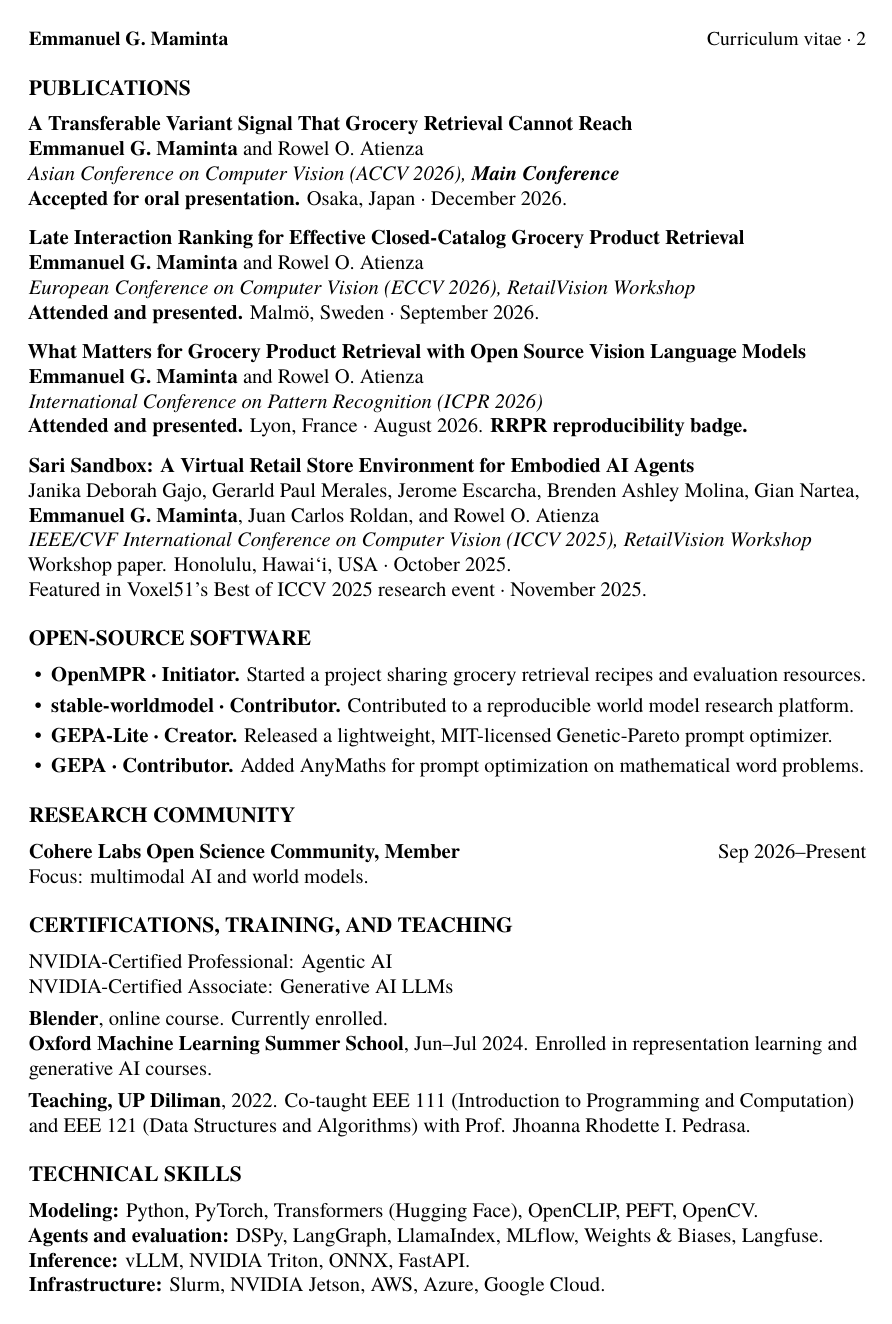
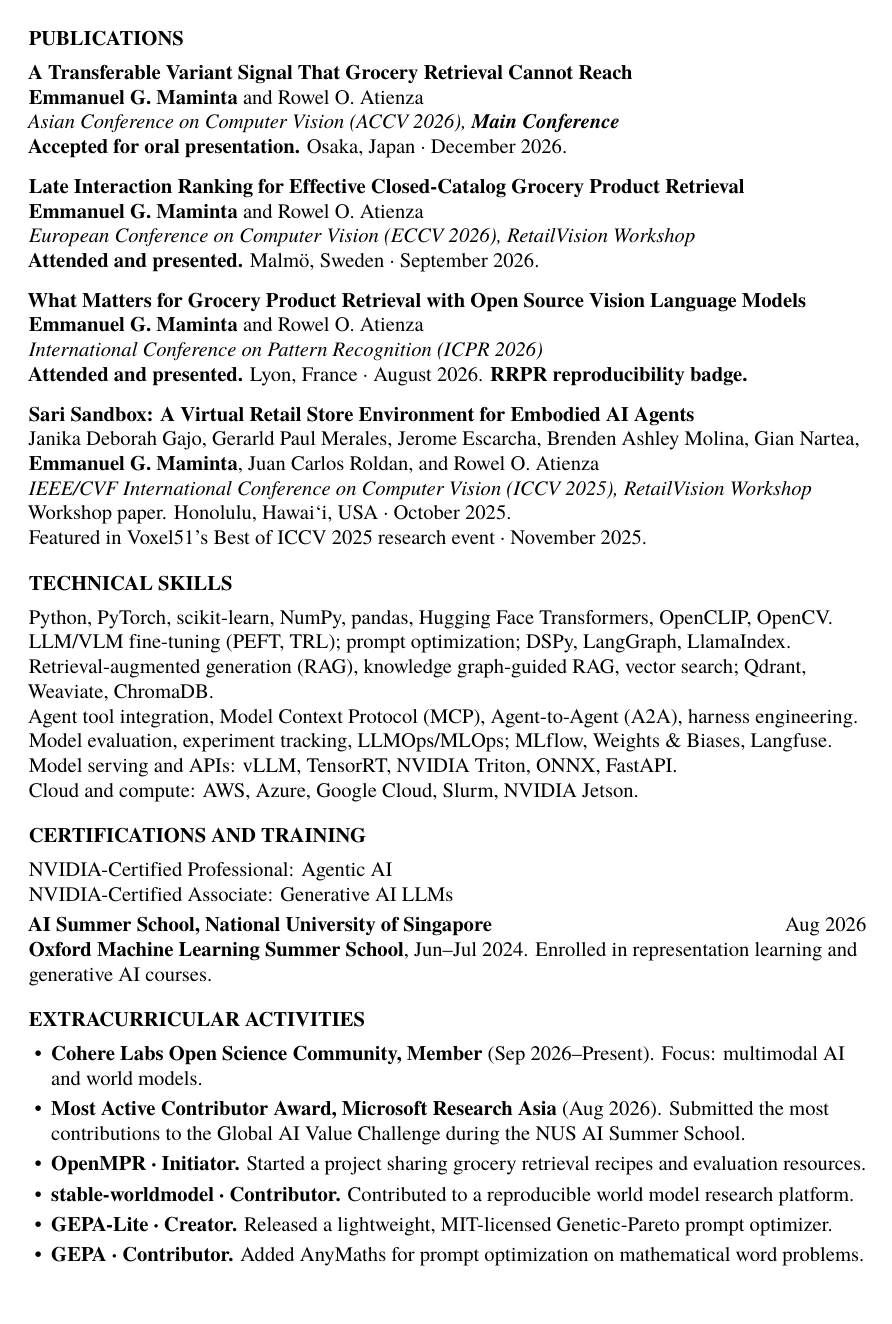
Before and after one commit to egmaminta/egmaminta.github.io, a LaTeX CV (_cv/Emmanuel_G_Maminta_Academic_CV.tex): page 2 of 2. Compiled offline with XeLaTeX; a missing font is replaced by an installed copy or a similar font.

Commit message:
Simplify CV typography and prioritize education and academic experience

```diff
--- a/_cv/Emmanuel_G_Maminta_Academic_CV.tex
+++ b/_cv/Emmanuel_G_Maminta_Academic_CV.tex
@@ -11,8 +11,8 @@
 \setlength{\parskip}{0pt}
 \setlength{\emergencystretch}{2em}
 \setlist[itemize]{leftmargin=12pt,labelsep=5pt,itemsep=3pt,topsep=4pt,parsep=0pt,partopsep=0pt}
-\titleformat{\section}{\normalfont\bfseries\fontsize{11.5}{13.5}\selectfont}{}{0pt}{}
-\titlespacing*{\section}{0pt}{13pt}{6pt}
+\titleformat{\section}{\normalfont\bfseries}{}{0pt}{}
+\titlespacing*{\section}{0pt}{11pt}{5pt}
 \pagestyle{empty}
 \newcommand{\dated}[2]{\textbf{#1}\hfill #2\par}
 \newcommand{\role}[3]{\Needspace{4\baselineskip}\dated{#1}{#2}\textit{#3}\par}
@@ -85,5 +82,4 @@ National University of Singapore AI Summer School. Submitted the most contributi
 \newpage
-{\fontsize{10.5}{12.5}\selectfont\textbf{Emmanuel G. Maminta}\hfill Curriculum vitae · 2\par}
 
 \section{PUBLICATIONS}
 \paper{A Transferable Variant Signal That Grocery Retrieval Cannot Reach}
@@ -108,30 +104,29 @@ National University of Singapore AI Summer School. Submitted the most contributi
 Featured in Voxel51’s Best of ICCV 2025 research event · November 2025.}
 \vspace{-8pt}
 
-\section{OPEN-SOURCE SOFTWARE}
+\section{TECHNICAL SKILLS}
+Python, PyTorch, scikit-learn, NumPy, pandas, Hugging Face Transformers, OpenCLIP, OpenCV.\par
+LLM/VLM fine-tuning (PEFT, TRL); prompt optimization; DSPy, LangGraph, LlamaIndex.\par
+Retrieval-augmented generation (RAG), knowledge graph-guided RAG, vector search; Qdrant, Weaviate, ChromaDB.\par
+Agent tool integration, Model Context Protocol (MCP), Agent-to-Agent (A2A), harness engineering.\par
+Model evaluation, experiment tracking, LLMOps/MLOps; MLflow, Weights \& Biases, Langfuse.\par
+Model serving and APIs: vLLM, TensorRT, NVIDIA Triton, ONNX, FastAPI.\par
+Cloud and compute: AWS, Azure, Google Cloud, Slurm, NVIDIA Jetson.\par
+
+\section{CERTIFICATIONS AND TRAINING}
+NVIDIA-Certified Professional: Agentic AI\par
+NVIDIA-Certified Associate: Generative AI LLMs\par
+\vspace{3pt}
+\dated{AI Summer School, National University of Singapore}{Aug 2026}
+\textbf{Oxford Machine Learning Summer School}, Jun–Jul 2024. Enrolled in representation learning and generative AI courses.\par
+
+\section{EXTRACURRICULAR ACTIVITIES}
 \begin{itemize}
+  \item \textbf{Cohere Labs Open Science Community, Member} (Sep 2026–Present). Focus: multimodal AI and world models.
+  \item \textbf{Most Active Contributor Award, Microsoft Research Asia} (Aug 2026). Submitted the most contributions to the Global AI Value Challenge during the NUS AI Summer School.
   \item \textbf{OpenMPR · Initiator.} Started a project sharing grocery retrieval recipes and evaluation resources.
   \item \textbf{stable-worldmodel · Contributor.} Contributed to a reproducible world model research platform.
   \item \textbf{GEPA-Lite · Creator.} Released a lightweight, MIT-licensed Genetic-Pareto prompt optimizer.
   \item \textbf{GEPA · Contributor.} Added AnyMaths for prompt optimization on mathematical word problems.
 \end{itemize}
-
-\section{RESEARCH COMMUNITY}
-\dated{Cohere Labs Open Science Community, Member}{Sep 2026–Present}
-Focus: multimodal AI and world models.\par
-
-\section{CERTIFICATIONS, TRAINING, AND TEACHING}
-NVIDIA-Certified Professional: Agentic AI\par
-NVIDIA-Certified Associate: Generative AI LLMs\par
-\vspace{4pt}
-\textbf{Blender}, online course. Currently enrolled.\par
-\textbf{Oxford Machine Learning Summer School}, Jun–Jul 2024. Enrolled in representation learning and generative AI courses.\par
-\vspace{4pt}
-\textbf{Teaching, UP Diliman}, 2022. Co-taught EEE 111 (Introduction to Programming and Computation) and EEE 121 (Data Structures and Algorithms) with Prof. Jhoanna Rhodette I. Pedrasa.\par
-
-\section{TECHNICAL SKILLS}
-\textbf{Modeling:} Python, PyTorch, Transformers (Hugging Face), OpenCLIP, PEFT, OpenCV.\par
-\textbf{Agents and evaluation:} DSPy, LangGraph, LlamaIndex, MLflow, Weights \& Biases, Langfuse.\par
-\textbf{Inference:} vLLM, NVIDIA Triton, ONNX, FastAPI.\par
-\textbf{Infrastructure:} Slurm, NVIDIA Jetson, AWS, Azure, Google Cloud.
 \end{document}
```
Also changed, not shown: assets/cv/Maminta_Emmanuel_CV.pdf, _cv/Emmanuel_G_Maminta_Academic_CV.tex (53 more changed lines).
